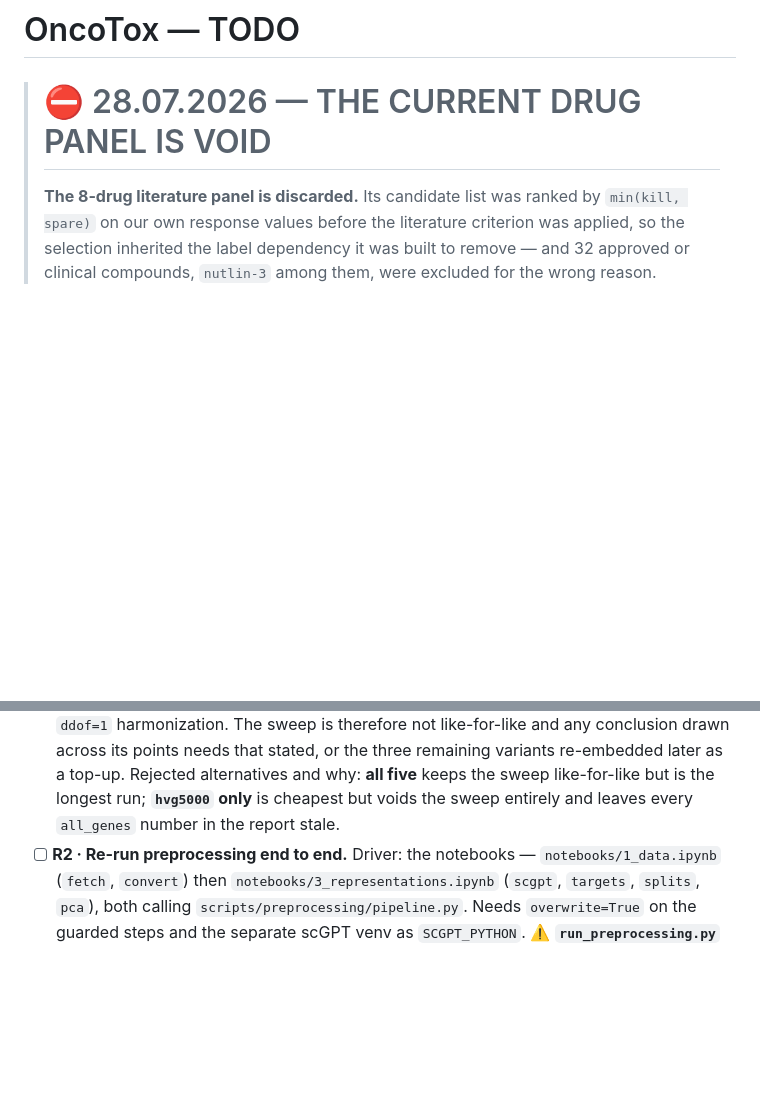
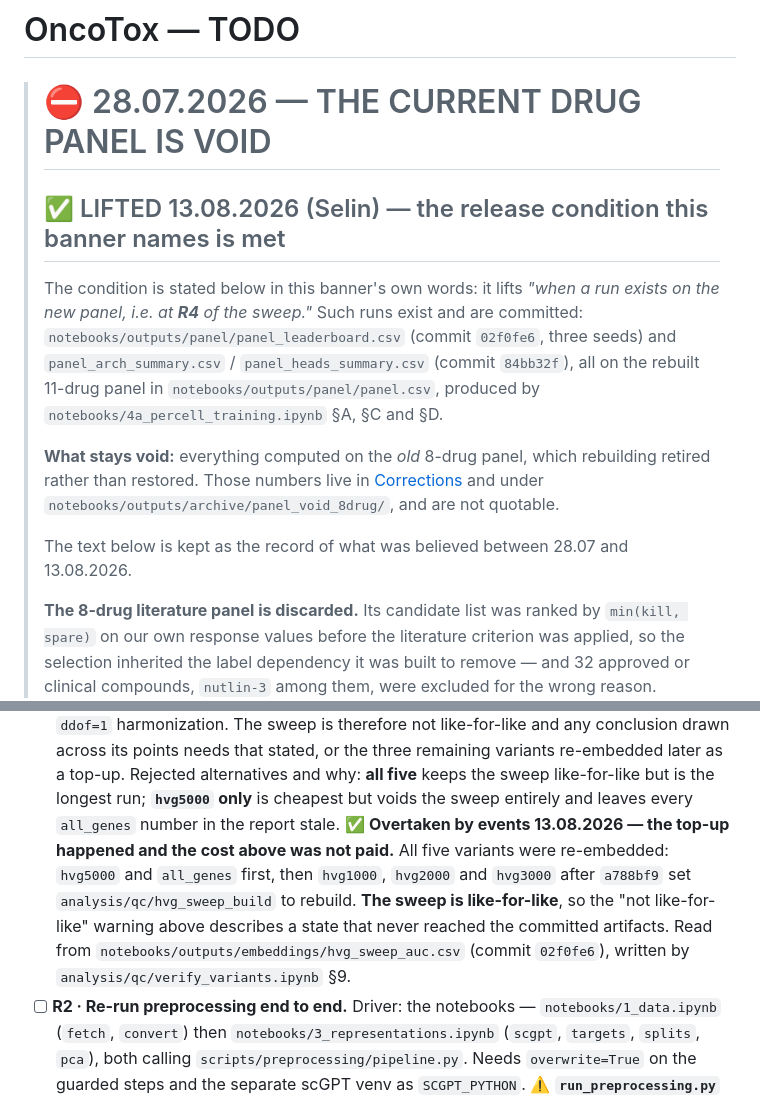
Before and after one commit to Sisistern123/OncoTox, a Markdown page: docs/TODO.md, 2 parts joined by grey strips. GitHub-like rendering; blank space fills up the shorter version.

```diff
--- a/docs/TODO.md
+++ b/docs/TODO.md
@@ -1,6 +1,22 @@
 # OncoTox — TODO
 
 > # ⛔ 28.07.2026 — THE CURRENT DRUG PANEL IS VOID
+>
+> ## ✅ LIFTED 13.08.2026 (Selin) — the release condition this banner names is met
+>
+> The condition is stated below in this banner's own words: it lifts *"when a run exists on the new
+> panel, i.e. at **R4** of the sweep."* Such runs exist and are committed:
+> `notebooks/outputs/panel/panel_leaderboard.csv` (commit `02f0fe6`, three seeds) and
+> `panel_arch_summary.csv` / `panel_heads_summary.csv` (commit `84bb32f`), all on the rebuilt
+> 11-drug panel in `notebooks/outputs/panel/panel.csv`, produced by
+> `notebooks/4a_percell_training.ipynb` §A, §C and §D.
+>
+> **What stays void:** everything computed on the *old* 8-drug panel, which rebuilding retired rather
+> than restored. Those numbers live in
+> [Corrections](./steps/corrections-and-dead-ends.md) and under
+> `notebooks/outputs/archive/panel_void_8drug/`, and are not quotable.
+>
+> The text below is kept as the record of what was believed between 28.07 and 13.08.2026.
 >
 > **The 8-drug literature panel is discarded.** Its candidate list was ranked by `min(kill, spare)` on
 > our own response values before the literature criterion was applied, so the selection inherited the
@@ -1207,6 +1261,12 @@ finished and Selin says so (03.08 banner); R1 is a decision, not a run.*
       Rejected alternatives and why: **all five** keeps the sweep like-for-like but is the longest run;
       **`hvg5000` only** is cheapest but voids the sweep entirely and leaves every `all_genes` number in
       the report stale.
+      ✅ **Overtaken by events 13.08.2026 — the top-up happened and the cost above was not paid.**
+      All five variants were re-embedded: `hvg5000` and `all_genes` first, then `hvg1000`, `hvg2000`
+      and `hvg3000` after `a788bf9` set `analysis/qc/hvg_sweep_build` to rebuild. **The sweep is
+      like-for-like**, so the "not like-for-like" warning above describes a state that never reached
+      the committed artifacts. Read from `notebooks/outputs/embeddings/hvg_sweep_auc.csv`
+      (commit `02f0fe6`), written by `analysis/qc/verify_variants.ipynb` §9.
 - [ ] **R2 · Re-run preprocessing end to end.** Driver: the notebooks —
       `notebooks/1_data.ipynb` (`fetch`, `convert`) then `notebooks/3_representations.ipynb`
       (`scgpt`, `targets`, `splits`, `pca`), both calling `scripts/preprocessing/pipeline.py`. Needs
```
Also changed, not shown: other parts of docs/TODO.md (+38 -0 lines).
